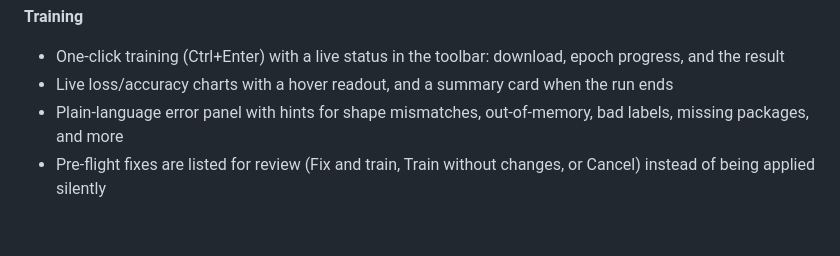
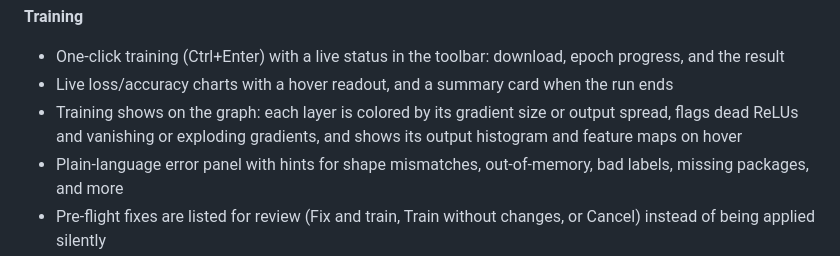
Before and after one commit to mdsunbeam/tensorbloom, a Markdown page: README.md, the part around the change. Drawn GitHub-style; blank space fills up the shorter version.

```diff
--- a/README.md
+++ b/README.md
@@ -32,6 +32,7 @@ Build, train, and export PyTorch neural networks visually. Drag-and-drop layers,
 **Training**
 - One-click training (Ctrl+Enter) with a live status in the toolbar: download, epoch progress, and the result
 - Live loss/accuracy charts with a hover readout, and a summary card when the run ends
+- Training shows on the graph: each layer is colored by its gradient size or output spread, flags dead ReLUs and vanishing or exploding gradients, and shows its output histogram and feature maps on hover
 - Plain-language error panel with hints for shape mismatches, out-of-memory, bad labels, missing packages, and more
 - Pre-flight fixes are listed for review (Fix and train, Train without changes, or Cancel) instead of being applied silently
 - 10+ built-in datasets: MNIST, CIFAR-10/100, TinyShakespeare, WikiText-2, IMDB, AG News, SpeechCommands
```
Also changed, not shown: docs/guides/training.md (+25 -0 lines), docs/screenshot-layer-stats.png (added), 15 other files.
